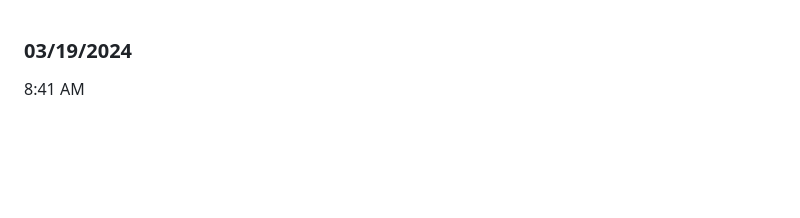
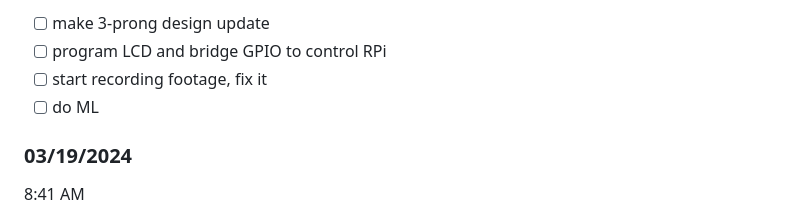
Before and after one commit to jdc-cunningham/ml-clip-cam, a Markdown page: DEVLOG.md, the part around the change. GitHub-like rendering; blank space fills up the shorter version.

Commit message:
add tasks

```diff
--- a/DEVLOG.md
+++ b/DEVLOG.md
@@ -1,3 +1,8 @@
+- [ ] make 3-prong design update
+- [ ] program LCD and bridge GPIO to control RPi
+- [ ] start recording footage, fix it
+- [ ] do ML
+
 ### 03/19/2024
 
 8:41 AM
```
